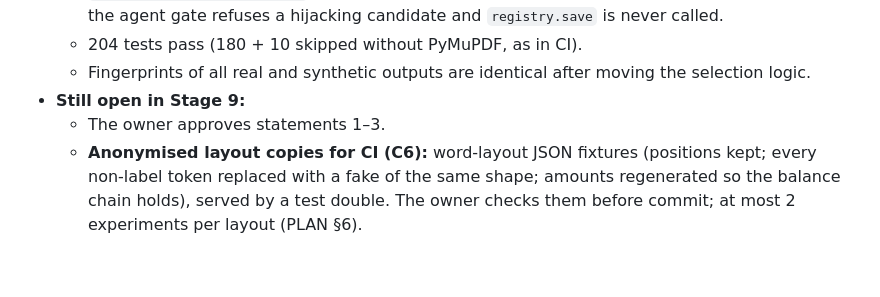
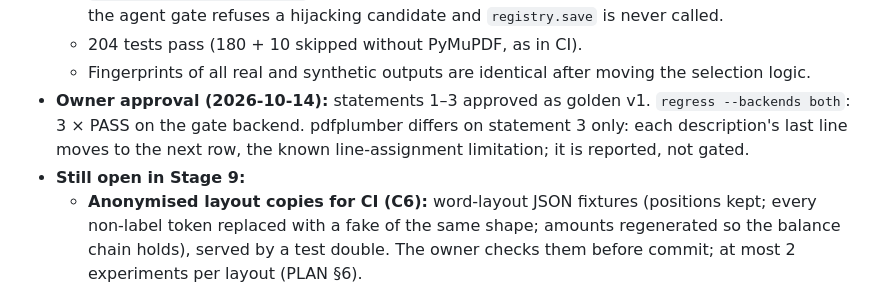
Before and after one commit to kv1729/bank_parser_ai, a Markdown page: docs/DECISIONS.md, the part around the change. GitHub-like rendering; blank space fills up the shorter version.

Commit message:
Stage 9: owner approved statements 1-3 as golden; regress 3 x PASS
Co-Authored-By: Claude Opus 5.5 <noreply@anthropic.com>

```diff
--- a/docs/DECISIONS.md
+++ b/docs/DECISIONS.md
@@ -453,6 +453,6 @@ The review screen will show that review beside the output. The owner gives feedb
   - `tests/test_golden.py`: one changed description is reported at exactly `transactions[5].description` and the other golden stays PASS; the template fallback is caught; the agent gate refuses a hijacking candidate and `registry.save` is never called.
   - 204 tests pass (180 + 10 skipped without PyMuPDF, as in CI).
   - Fingerprints of all real and synthetic outputs are identical after moving the selection logic.
+- **Owner approval (2026-10-14):** statements 1–3 approved as golden v1. `regress --backends both`: 3 × PASS on the gate backend. pdfplumber differs on statement 3 only: each description's last line moves to the next row, the known line-assignment limitation; it is reported, not gated.
 - **Still open in Stage 9:**
-  - The owner approves statements 1–3.
   - **Anonymised layout copies for CI (C6):** word-layout JSON fixtures (positions kept; every non-label token replaced with a fake of the same shape; amounts regenerated so the balance chain holds), served by a test double. The owner checks them before commit; at most 2 experiments per layout (PLAN §6).
```
Also changed, not shown: CHECKPOINT.md (+1 -1 lines), STAGES.md (+3 -3 lines).
